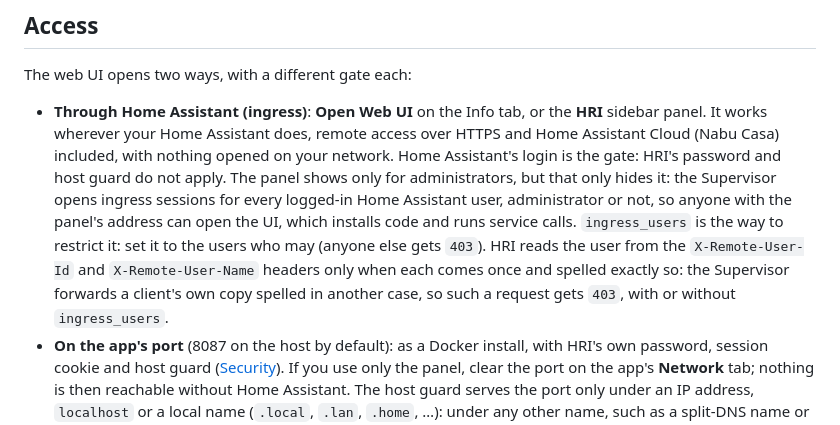
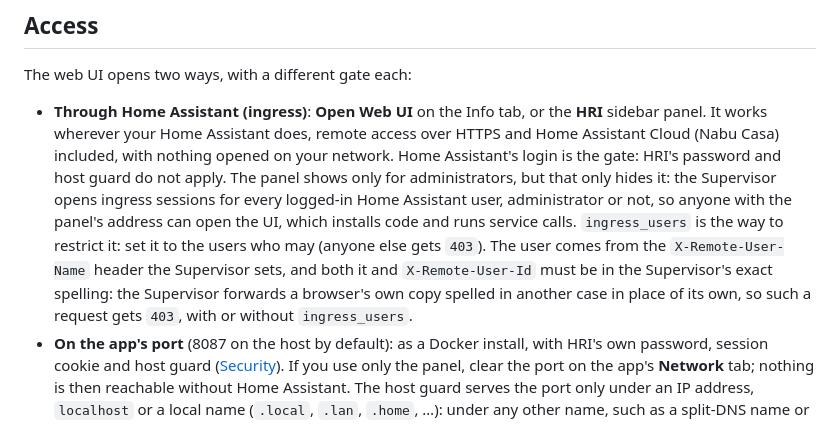
Before and after one commit to trailro/hass-remote-integration, a Markdown page: docs/app.md, the part around the change. Rendered like a GitHub page.

```diff
--- a/docs/app.md
+++ b/docs/app.md
@@ -206,11 +206,11 @@ The web UI opens two ways, with a different gate each:
   sessions for every logged-in Home Assistant user, administrator or not, so
   anyone with the panel's address can open the UI, which installs code and
   runs service calls. `ingress_users` is the way to restrict it: set it to
-  the users who may (anyone else gets `403`). HRI reads the user from the
-  `X-Remote-User-Id` and `X-Remote-User-Name` headers only when each comes
-  once and spelled exactly so: the Supervisor forwards a client's own copy
-  spelled in another case, so such a request gets `403`, with or without
-  `ingress_users`.
+  the users who may (anyone else gets `403`). The user comes from the
+  `X-Remote-User-Name` header the Supervisor sets, and both it and
+  `X-Remote-User-Id` must be in the Supervisor's exact spelling: the
+  Supervisor forwards a browser's own copy spelled in another case in place
+  of its own, so such a request gets `403`, with or without `ingress_users`.
 - **On the app's port** (8087 on the host by default): as a Docker install,
   with HRI's own password, session cookie and host guard
   ([Security](security.md)). If you use only the panel, clear the port on the
```
Also changed, not shown: docs/security.md (+8 -6 lines).
